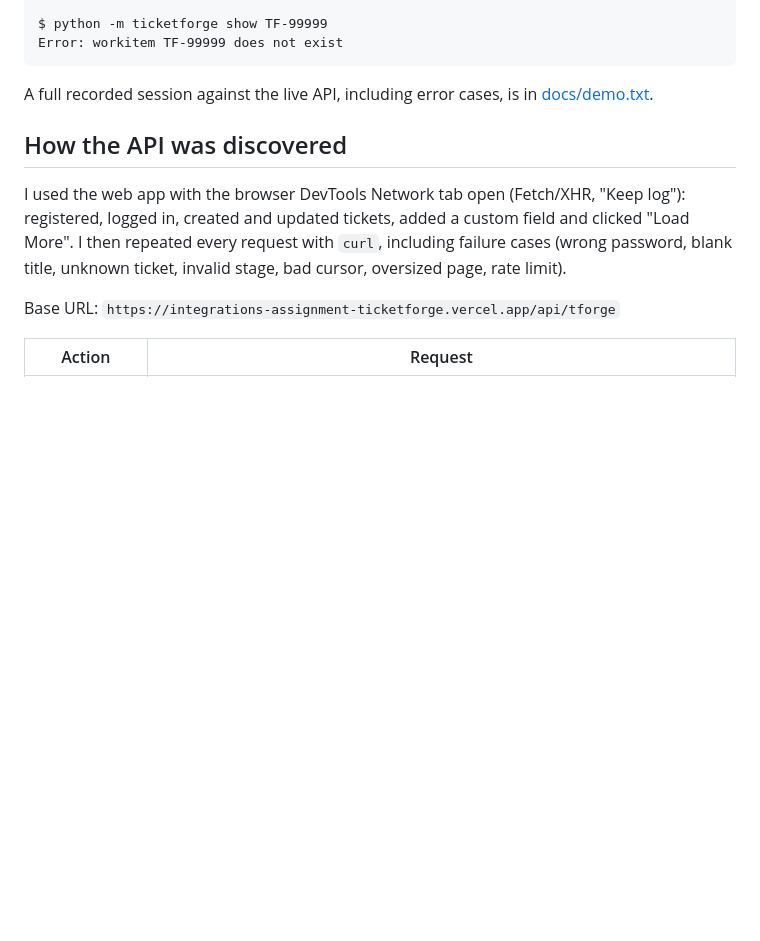
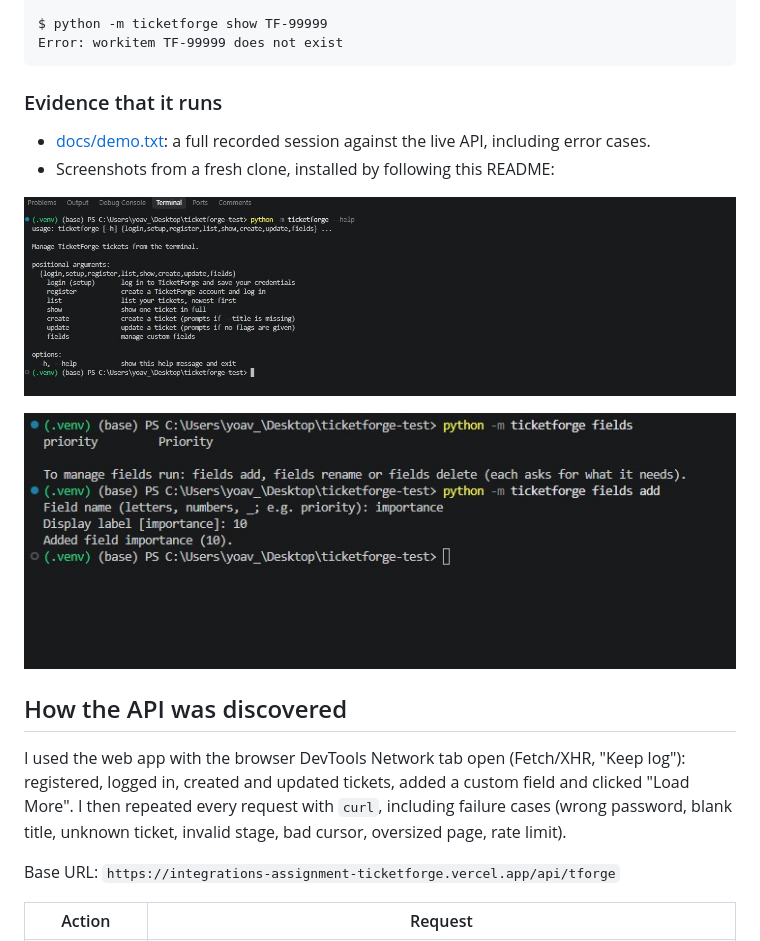
Before and after one commit to yoavkos/blinkops, a Markdown page: README.md, the part around the change. Drawn GitHub-style; pictures changed too: docs/screenshot-fields-add.jpg (added), docs/screenshot-help.jpg (added); blank space fills up the shorter version.

Commit message:
Add screenshots as evidence to the README
Co-Authored-By: Claude Opus 5.5 <noreply@anthropic.com>

````diff
--- a/README.md
+++ b/README.md
@@ -115,7 +115,14 @@ $ python -m ticketforge show TF-99999
 Error: workitem TF-99999 does not exist
 ```
 
-A full recorded session against the live API, including error cases, is in [docs/demo.txt](docs/demo.txt).
+### Evidence that it runs
+
+- [docs/demo.txt](docs/demo.txt): a full recorded session against the live API, including error cases.
+- Screenshots from a fresh clone, installed by following this README:
+
+![Help menu](docs/screenshot-help.jpg)
+
+![Adding a custom field interactively](docs/screenshot-fields-add.jpg)
 
 ## How the API was discovered
 
````
